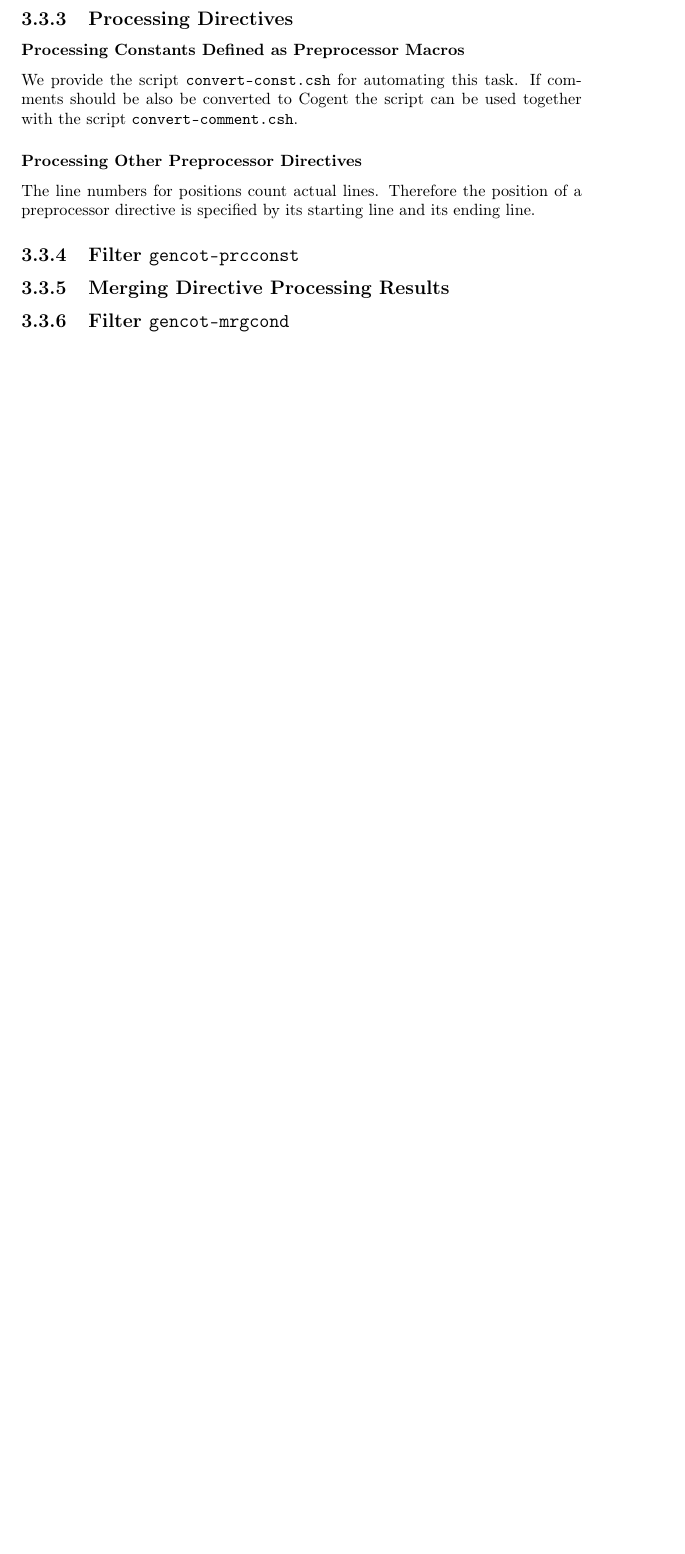
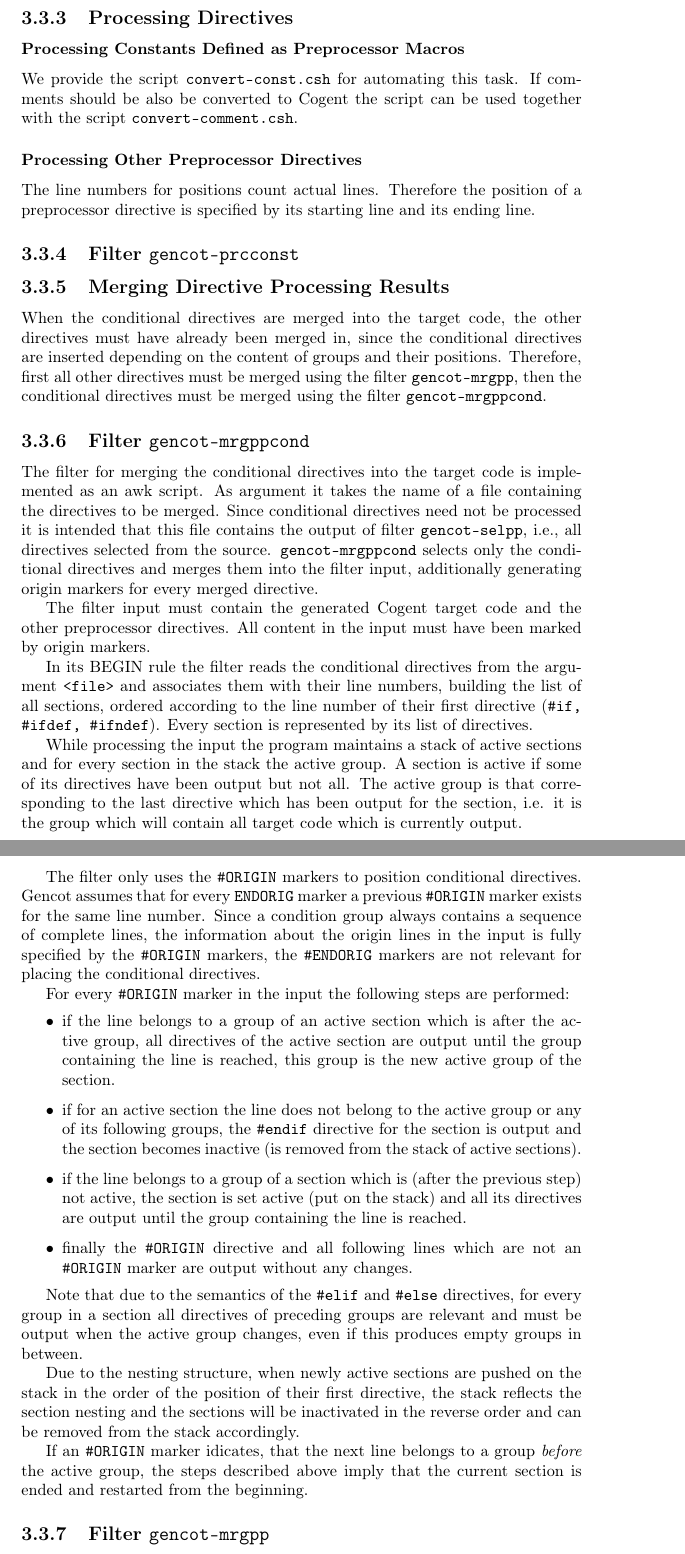
Before and after one commit to F1-C0D3/gencot, a LaTeX document (doc/gencot-devel.tex, which reads doc/impl-preprocessor.tex): part of page 43 of 63 before the commit and two parts of pages 43 and 44 of 64 after it, the two joined at a grey line, cut so that both start at the same text, the shorter picture padded with empty space. Compiled offline with pdfLaTeX.

Commit message:
implement gencot-mrgppcond

```diff
--- a/doc/impl-preprocessor.tex
+++ b/doc/impl-preprocessor.tex
@@ -83,4 +84,59 @@ The line numbers for positions count actual lines. Therefore the position of a p
 
 \subsection{Merging Directive Processing Results}
 
-\subsection{Filter \code{gencot-mrgcond}}
+When the conditional directives are merged into the target code, the other
+directives must have already been merged in, since the conditional directives are inserted depending on the content
+of groups and their positions. Therefore, first all other directives must be merged using the filter \code{gencot-mrgpp},
+then the conditional directives must be merged using the filter \code{gencot-mrgppcond}.
+
+\subsection{Filter \code{gencot-mrgppcond}}
+
+The filter for merging the conditional directives into the target code is implemented as an awk script. As argument
+it takes the name of a file containing the directives to be merged. Since conditional directives need not be
+processed it is intended that this file contains the output of filter \code{gencot-selpp}, i.e., all directives
+selected from the source. \code{gencot-mrgppcond} selects only the conditional directives and merges them into
+the filter input, additionally generating origin markers for every merged directive.
+
+The filter input must contain the generated Cogent target code and the other preprocessor directives.
+All content in the input must have been marked by origin markers.
+
+In its BEGIN rule the filter reads the
+conditional directives from the argument \code{<file>} and associates them with their line numbers, building the
+list of all sections, ordered according to the line number of their first directive (\code{\#if, \#ifdef, \#ifndef}).
+Every section is represented by its list of directives.
+
+While processing the input the program maintains a stack of active sections and for every section in the stack the
+active group. A section is active if some of its directives have been output but not all. The active group is that
+corresponding to the last directive which has been output for the section, i.e. it is the group which will contain
+all target code which is currently output.
+
+The filter only uses the \code{\#ORIGIN} markers to position conditional directives. Gencot assumes that for every
+\code{#ENDORIG} marker a previous \code{\#ORIGIN} marker exists for the same line number. Since a condition group
+always contains a sequence of complete lines, the information about the origin lines in the input is fully specified
+by the \code{\#ORIGIN} markers, the \code{\#ENDORIG} markers are not relevant for placing the conditional directives.
+
+For every \code{\#ORIGIN} marker in the input the following steps are performed:
+\begin{itemize}
+\item if the line belongs to a group of an active section which is after the active group, all directives of the active
+section are output until the group containing the line is reached, this group is the new active group of the section.
+\item if for an active section the line does not belong to the active group or any of its following groups,
+the \code{\#endif} directive for the
+section is output and the section becomes inactive (is removed from the stack of active sections).
+\item if the line belongs to a group of a section which is (after the previous step) not active, the section is set
+active (put on the stack) and all its directives are output until the group containing the line is reached.
+\item finally the \code{\#ORIGIN} directive and all following lines which are not an \code{\#ORIGIN} marker
+are output without any changes.
+\end{itemize}
+
+Note that due to the semantics of the \code{\#elif} and \code{\#else} directives, for every group in a section all
+directives of preceding groups are relevant and must be output when the active group changes, even if this produces
+empty groups in between.
+
+Due to the nesting structure, when newly active sections are pushed on the stack in the order of the position of their
+first directive, the stack reflects the section nesting and the sections will be inactivated in the reverse order and
+can be removed from the stack accordingly.
+
+If an \code{\#ORIGIN} marker idicates, that the next line belongs to a group \textit{before} the active group, the
+steps described above imply that the current section is ended and restarted from the beginning.
+
+\subsection{Filter \code{gencot-mrgpp}}
```
Also changed, not shown: doc/impl-preprocessor.tex (11 more changed lines), 16 other files.
